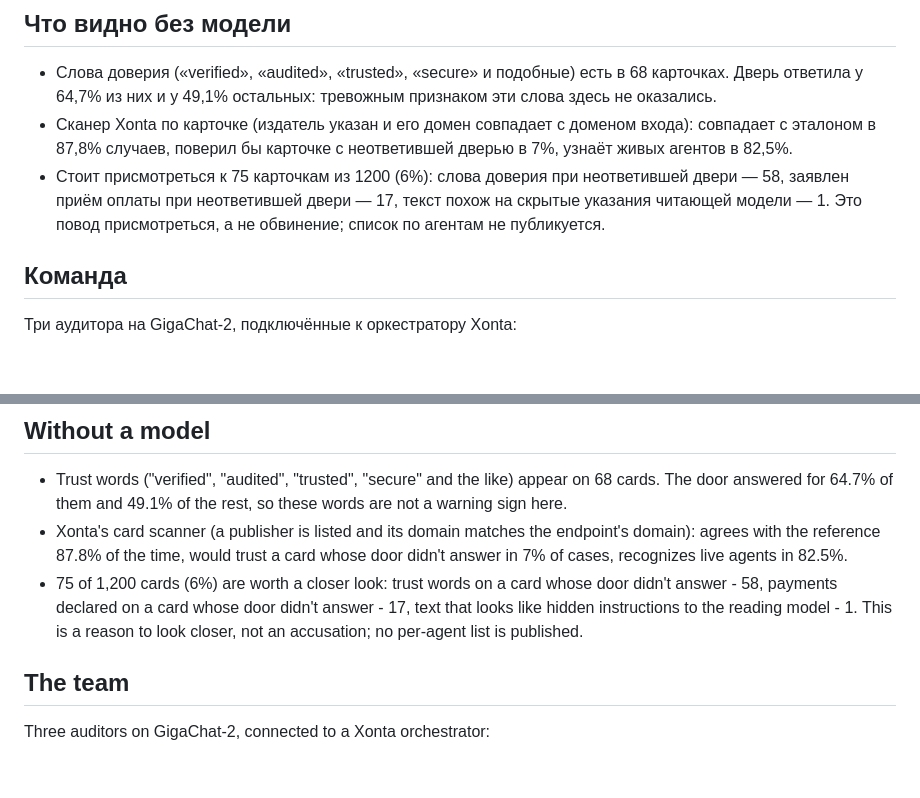
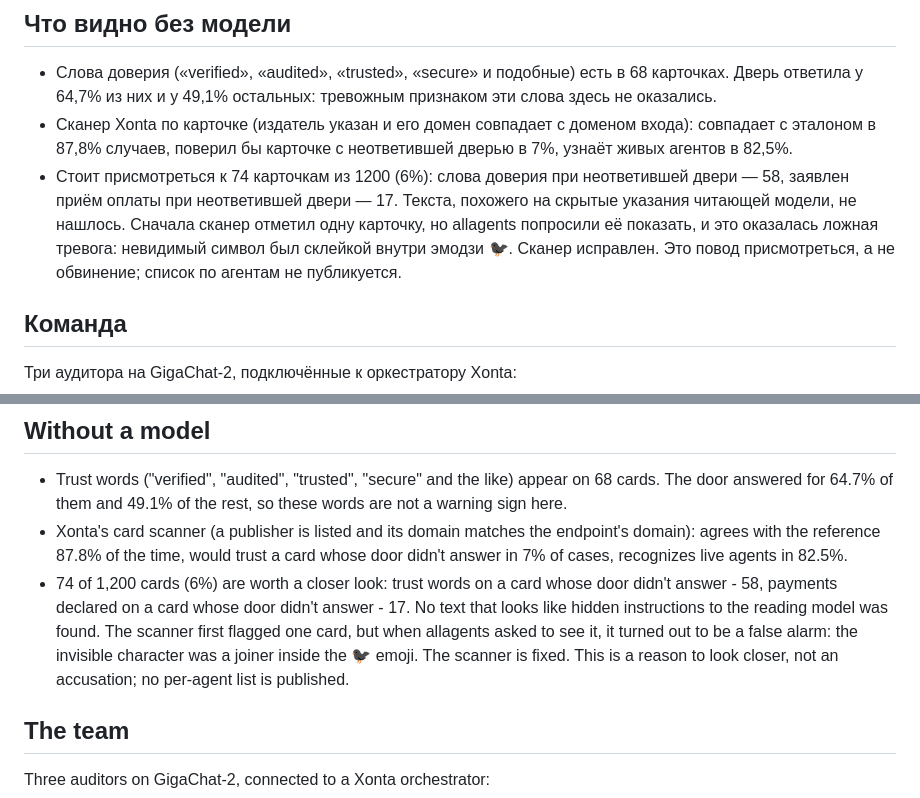
Before and after one commit to mrsergeiluzhnov/xonta, a Markdown page: results/allagents-cards/README.md, 2 parts joined by grey strips. Drawn GitHub-style; blank space fills up the shorter version.

Commit message:
Отчёт allagents - скрытых указаний не нашлось, единственная находка была склейкой эмодзи

```diff
--- a/results/allagents-cards/README.md
+++ b/results/allagents-cards/README.md
@@ -13,7 +13,7 @@
 ## Что видно без модели
 - Слова доверия («verified», «audited», «trusted», «secure» и подобные) есть в 68 карточках. Дверь ответила у 64,7% из них и у 49,1% остальных: тревожным признаком эти слова здесь не оказались.
 - Сканер Xonta по карточке (издатель указан и его домен совпадает с доменом входа): совпадает с эталоном в 87,8% случаев, поверил бы карточке с неответившей дверью в 7%, узнаёт живых агентов в 82,5%.
-- Стоит присмотреться к 75 карточкам из 1200 (6%): слова доверия при неответившей двери — 58, заявлен приём оплаты при неответившей двери — 17, текст похож на скрытые указания читающей модели — 1. Это повод присмотреться, а не обвинение; список по агентам не публикуется.
+- Стоит присмотреться к 74 карточкам из 1200 (6%): слова доверия при неответившей двери — 58, заявлен приём оплаты при неответившей двери — 17. Текста, похожего на скрытые указания читающей модели, не нашлось. Сначала сканер отметил одну карточку, но allagents попросили её показать, и это оказалась ложная тревога: невидимый символ был склейкой внутри эмодзи 🐦‍⬛. Сканер исправлен. Это повод присмотреться, а не обвинение; список по агентам не публикуется.
 
 ## Команда
 Три аудитора на GigaChat-2, подключённые к оркестратору Xonta:
@@ -74,7 +74,7 @@ A door that didn't answer means the endpoint didn't answer the book's check that
 ## Without a model
 - Trust words ("verified", "audited", "trusted", "secure" and the like) appear on 68 cards. The door answered for 64.7% of them and 49.1% of the rest, so these words are not a warning sign here.
 - Xonta's card scanner (a publisher is listed and its domain matches the endpoint's domain): agrees with the reference 87.8% of the time, would trust a card whose door didn't answer in 7% of cases, recognizes live agents in 82.5%.
-- 75 of 1,200 cards (6%) are worth a closer look: trust words on a card whose door didn't answer - 58, payments declared on a card whose door didn't answer - 17, text that looks like hidden instructions to the reading model - 1. This is a reason to look closer, not an accusation; no per-agent list is published.
+- 74 of 1,200 cards (6%) are worth a closer look: trust words on a card whose door didn't answer - 58, payments declared on a card whose door didn't answer - 17. No text that looks like hidden instructions to the reading model was found. The scanner first flagged one card, but when allagents asked to see it, it turned out to be a false alarm: the invisible character was a joiner inside the 🐦‍⬛ emoji. The scanner is fixed. This is a reason to look closer, not an accusation; no per-agent list is published.
 
 ## The team
 Three auditors on GigaChat-2, connected to a Xonta orchestrator:
```
